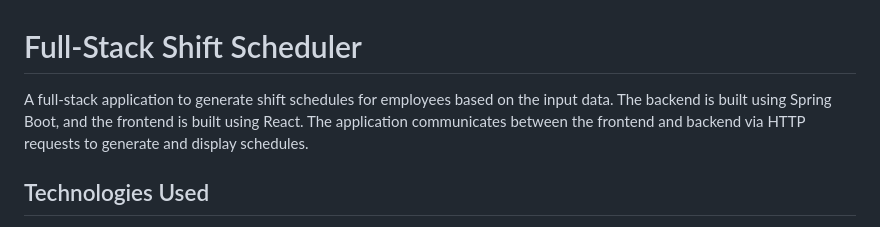
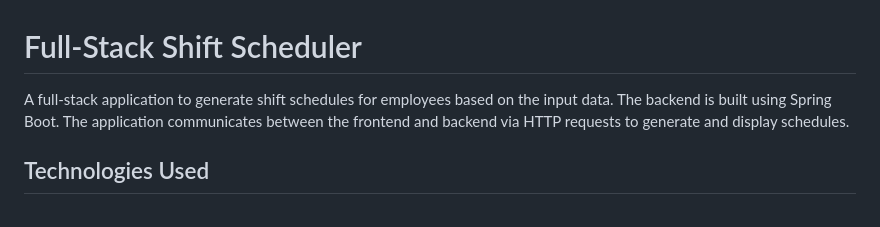
Before and after one commit to Anshuban/my-fullstack-app, a Markdown page: README.md, the part around the change. GitHub-like rendering.

```diff
--- a/README.md
+++ b/README.md
@@ -1,7 +1,7 @@
 
 # Full-Stack Shift Scheduler
 
-A full-stack application to generate shift schedules for employees based on the input data. The backend is built using Spring Boot, and the frontend is built using React. The application communicates between the frontend and backend via HTTP requests to generate and display schedules.
+A full-stack application to generate shift schedules for employees based on the input data. The backend is built using Spring Boot. The application communicates between the frontend and backend via HTTP requests to generate and display schedules.
 
 ## Technologies Used
 
```
